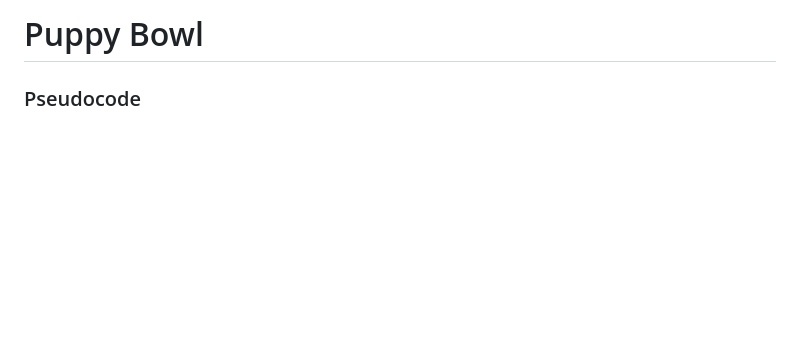
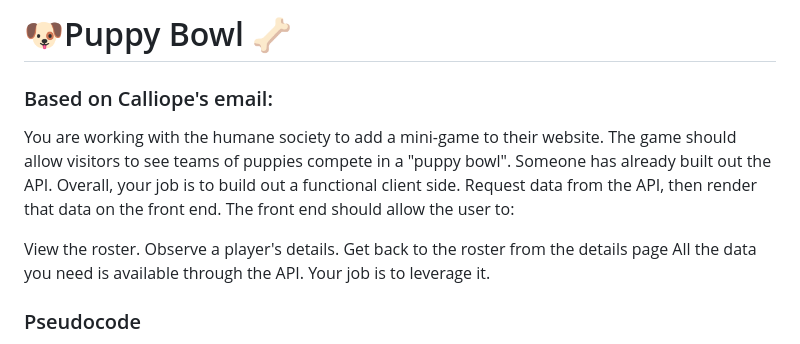
Before and after one commit to mastering23/puppy-bowl, a Markdown page: README.md, the part around the change printed below. Drawn GitHub-style; blank space fills up the shorter version.

```diff
--- a/README.md
+++ b/README.md
@@ -1,5 +1,16 @@
-# Puppy Bowl
+# 🐶Puppy Bowl 🦴
+### Based on Calliope's email:
 
+
+You are working with the humane society to add a mini-game to their website.
+The game should allow visitors to see teams of puppies compete in a "puppy bowl".
+Someone has already built out the API.
+Overall, your job is to build out a functional client side. Request data from the API, then render that data on the front end. The front end should allow the user to:
+
+View the roster.
+Observe a player's details.
+Get back to the roster from the details page
+All the data you need is available through the API. Your job is to leverage it.
 ### Pseudocode
 
 - 1) Create a fetch function✅
```
Also changed, not shown: other parts of README.md (+11 -0 lines), image-10.png (added), image-7.png (added), image-8.png (added), image-9.png (added), 3 other files.
